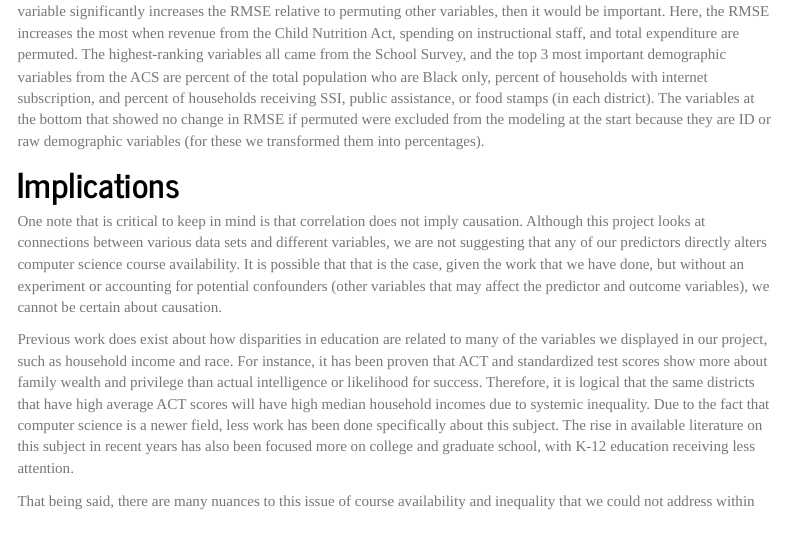
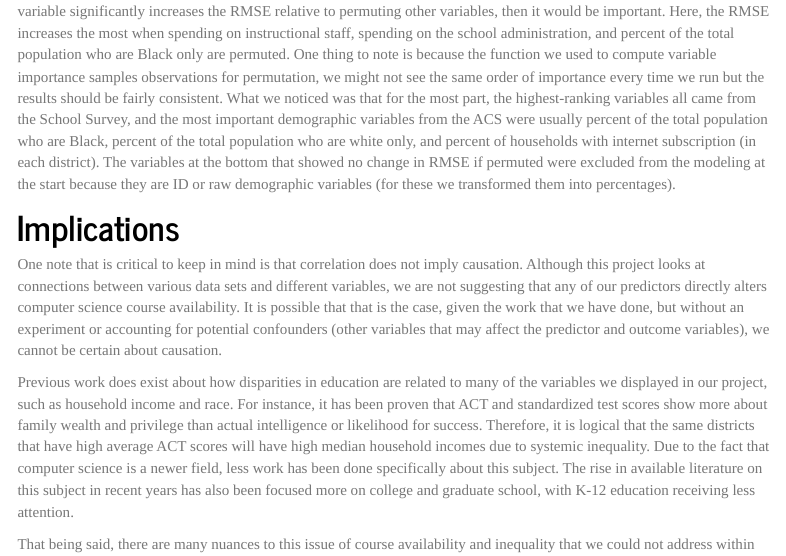
Before and after one commit to anaelkuperwajs/STAT494-Final-Project, an R Markdown document (Website/index.Rmd): the page in a window 1100 px wide, from 6930 px down. Rendered offline with R 4.5, knitr and Pandoc, with nearby package versions; some code elsewhere in the file could not run offline; menus at the side of the page are left out.

Commit message:
Re-interpreted variable importance plot.

````diff
--- a/Website/index.Rmd
+++ b/Website/index.Rmd
@@ -480,7 +480,7 @@ rf_var_imp <- model_parts(rf_explain)
 plot(rf_var_imp, show_boxplots = TRUE)
 ```
 
-Each bar shows how much the RMSE would change if the corresponding variable was permuted. If permuting a certain variable significantly increases the RMSE relative to permuting other variables, then it would be important. Here, the RMSE increases the most when revenue from the Child Nutrition Act, spending on instructional staff, and total expenditure are permuted. The highest-ranking variables all came from the School Survey, and the top 3 most important demographic variables from the ACS are percent of the total population who are Black only, percent of households with internet subscription, and percent of households receiving SSI, public assistance, or food stamps (in each district). The variables at the bottom that showed no change in RMSE if permuted were excluded from the modeling at the start because they are ID or raw demographic variables (for these we transformed them into percentages).
+Each bar shows how much the RMSE would change if the corresponding variable was permuted. If permuting a certain variable significantly increases the RMSE relative to permuting other variables, then it would be important. Here, the RMSE increases the most when spending on instructional staff, spending on the school administration, and percent of the total population who are Black only are permuted. One thing to note is because the function we used to compute variable importance samples observations for permutation, we might not see the same order of importance every time we run but the results should be fairly consistent. What we noticed was that for the most part, the highest-ranking variables all came from the School Survey, and the most important demographic variables from the ACS were usually percent of the total population who are Black, percent of the total population who are white only, and percent of households with internet subscription (in each district). The variables at the bottom that showed no change in RMSE if permuted were excluded from the modeling at the start because they are ID or raw demographic variables (for these we transformed them into percentages).
 
 
 # Implications
````
